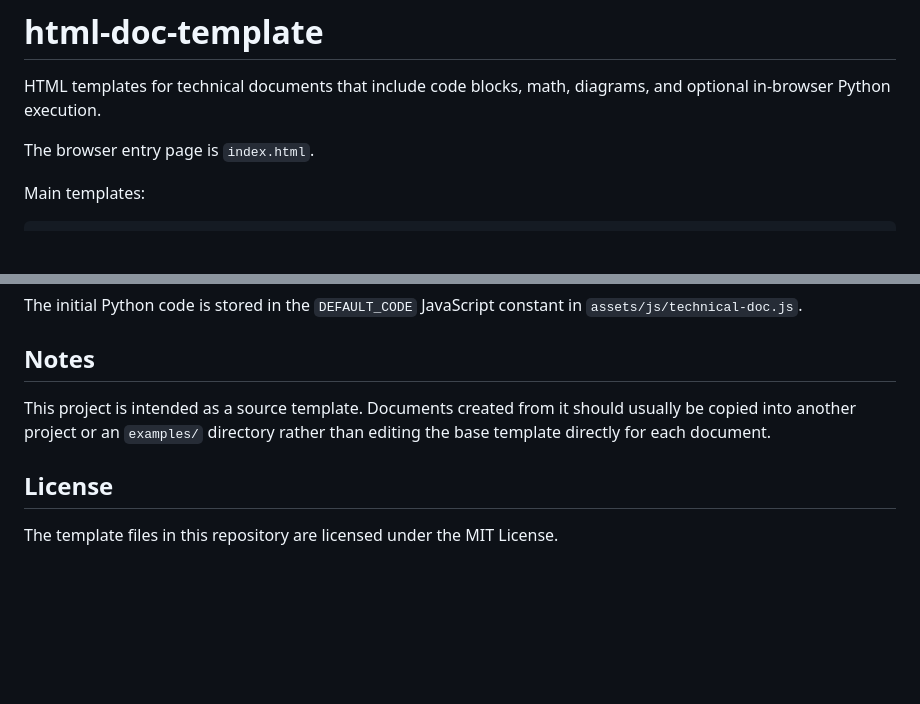
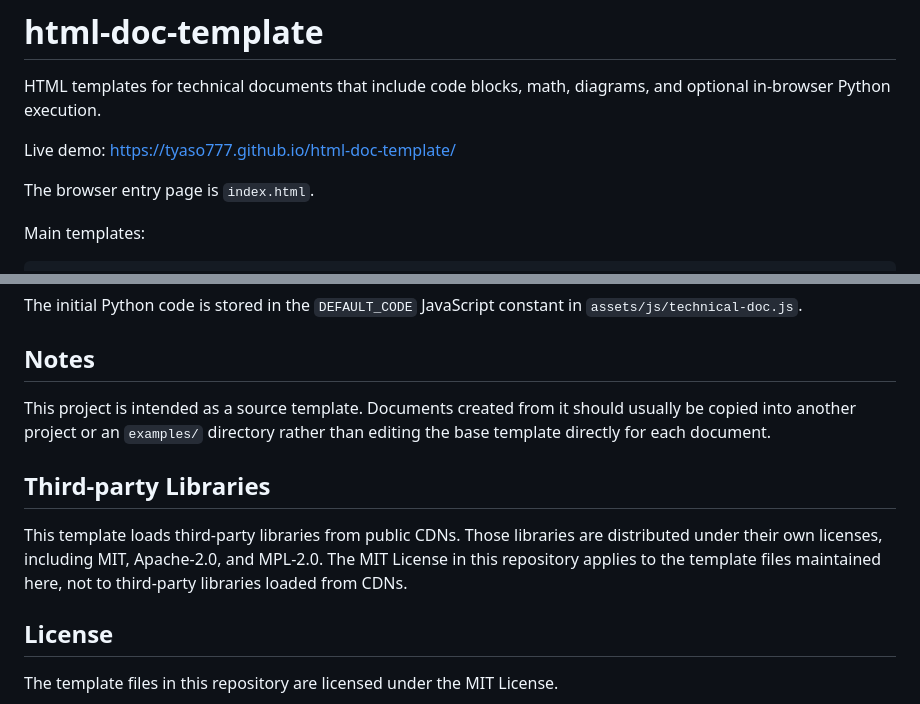
Before and after one commit to tyaso777/html-doc-template, a Markdown page: README.md, 2 parts joined by grey strips. GitHub-like rendering; blank space fills up the shorter version.

Commit message:
Add README demo and license notes

```diff
--- a/README.md
+++ b/README.md
@@ -1,6 +1,8 @@
 # html-doc-template
 
 HTML templates for technical documents that include code blocks, math, diagrams, and optional in-browser Python execution.
+
+Live demo: https://tyaso777.github.io/html-doc-template/
 
 The browser entry page is `index.html`.
 
@@ -148,6 +150,10 @@ The initial Python code is stored in the `DEFAULT_CODE` JavaScript constant in `
 
 This project is intended as a source template. Documents created from it should usually be copied into another project or an `examples/` directory rather than editing the base template directly for each document.
 
+## Third-party Libraries
+
+This template loads third-party libraries from public CDNs. Those libraries are distributed under their own licenses, including MIT, Apache-2.0, and MPL-2.0. The MIT License in this repository applies to the template files maintained here, not to third-party libraries loaded from CDNs.
+
 ## License
 
 The template files in this repository are licensed under the MIT License.
```
